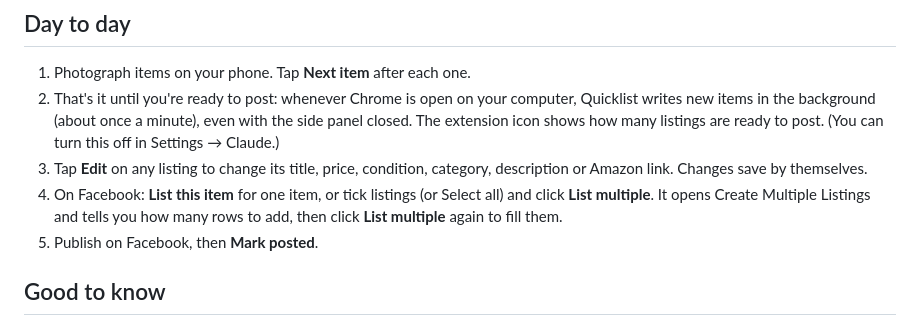
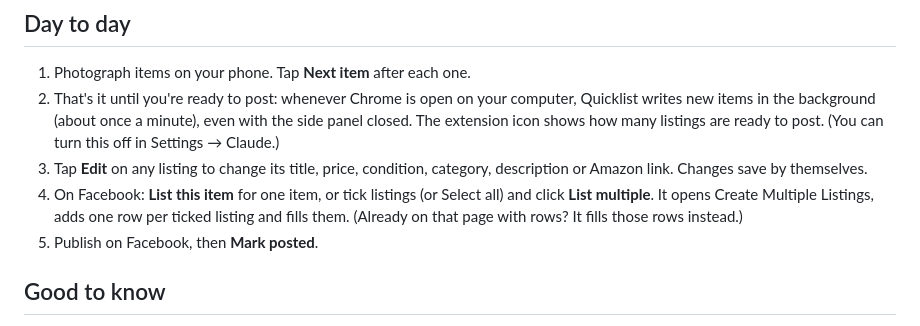
Before and after one commit to newell00/QuickList, a Markdown page: QUICKLIST-V2.md, the part around the change. Rendered like a GitHub page.

```diff
--- a/QUICKLIST-V2.md
+++ b/QUICKLIST-V2.md
@@ -30,7 +30,8 @@ No spreadsheet needed: the extension searches your Amazon orders directly. CSV i
 3. Tap **Edit** on any listing to change its title, price, condition, category, description or Amazon link. Changes save
    by themselves.
 4. On Facebook: **List this item** for one item, or tick listings (or Select all) and click **List multiple**. It opens
-   Create Multiple Listings and tells you how many rows to add, then click **List multiple** again to fill them.
+   Create Multiple Listings, adds one row per ticked listing and fills them. (Already on that page with rows? It fills
+   those rows instead.)
 5. Publish on Facebook, then **Mark posted**.
 
 ## Good to know
```
